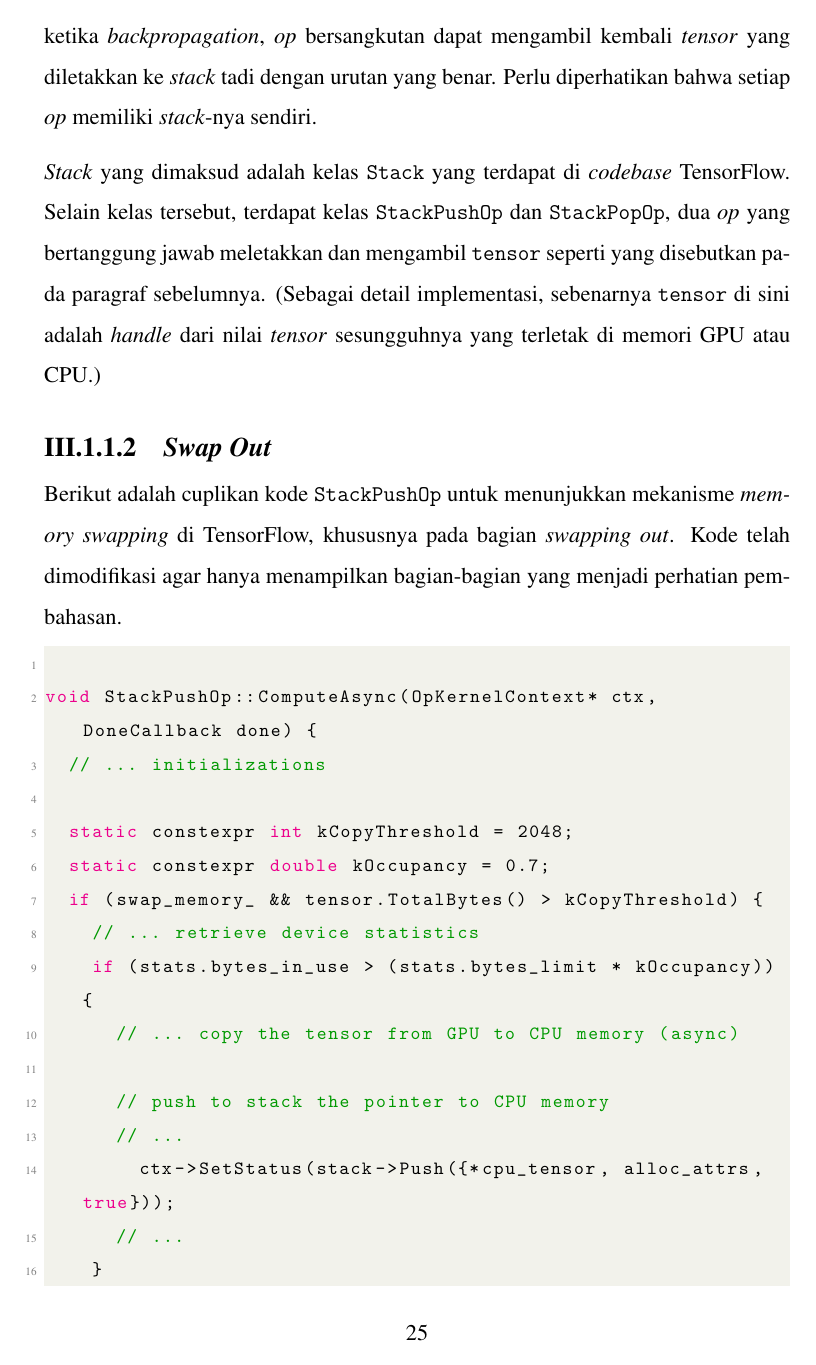
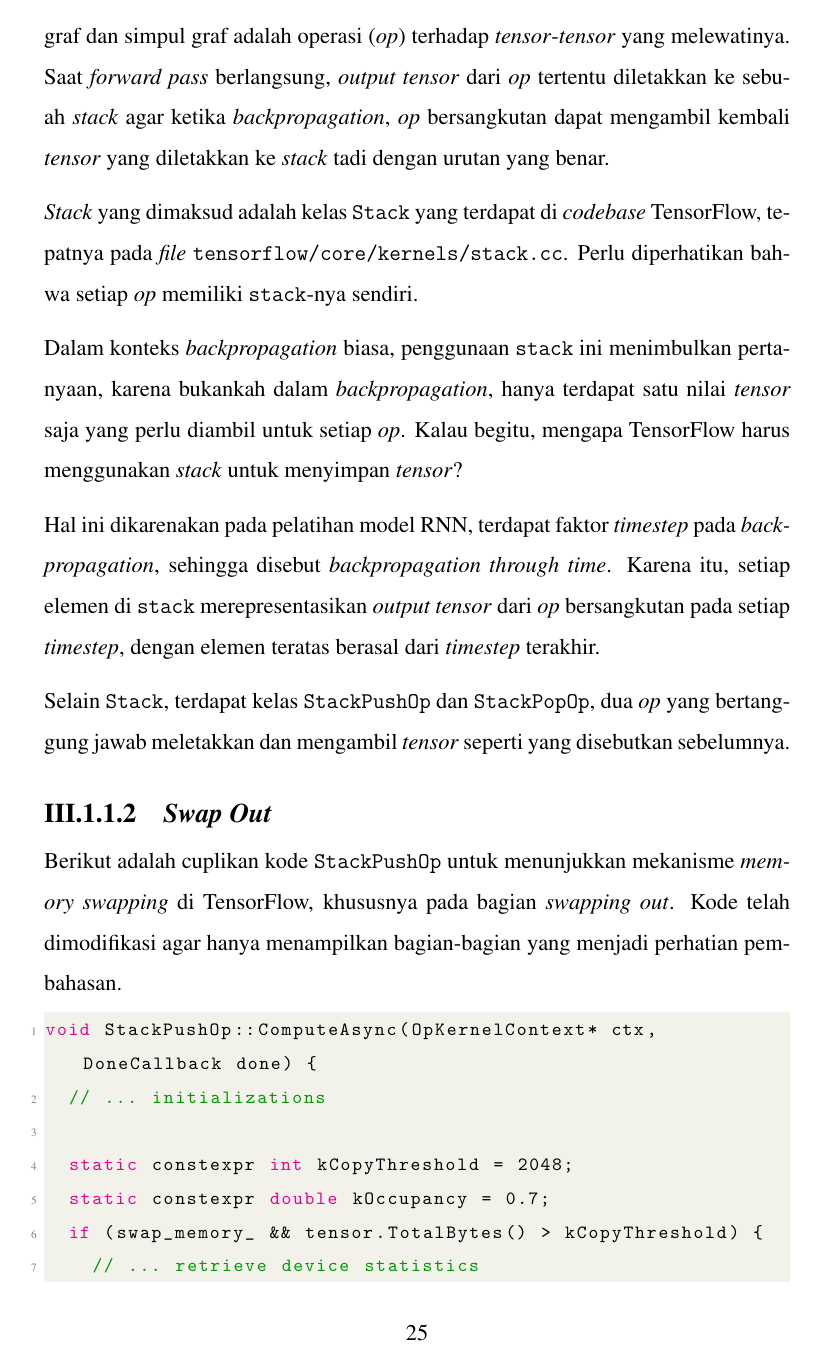
Before and after one commit to devinalvaro/thesis, a LaTeX thesis (thesis.tex, which reads chapters/chapter-3.tex): page 32 of 39. Compiled offline with pdfLaTeX.

Commit message:
Improve Stack, StackPushOp, StackPopOp

```diff
--- a/chapters/chapter-3.tex
+++ b/chapters/chapter-3.tex
@@ -26,14 +26,19 @@ Selanjutnya, akan dijelaskan mekanisme \en{memory swapping} di Tensorflow dari s
 
-Sedikit mengulang yang telah dijelaskan di Bagian~\ref{tensorflow}, program TensorFlow dapat dilihat sebagai sebuah \en{dataflow graph}, di mana \en{tensor} melewati sisi graf dan simpul graf adalah operasi (\en{op}) terhadap \en{tensor}-\en{tensor} yang melewatinya. Saat \en{forward pass} berlangsung, \en{output tensor} dari \en{op} tertentu diletakkan ke sebuah \en{stack} agar ketika \en{backpropagation}, \en{op} bersangkutan dapat mengambil kembali \en{tensor} yang diletakkan ke \en{stack} tadi dengan urutan yang benar. Perlu diperhatikan bahwa setiap \en{op} memiliki \en{stack}-nya sendiri.
+Sedikit mengulang yang telah dijelaskan di Bagian~\ref{tensorflow}, sebuah program TensorFlow dapat dilihat sebagai sebuah \en{dataflow graph}, di mana \en{tensor} melewati sisi graf dan simpul graf adalah operasi (\en{op}) terhadap \en{tensor}-\en{tensor} yang melewatinya. Saat \en{forward pass} berlangsung, \en{output tensor} dari \en{op} tertentu diletakkan ke sebuah \en{stack} agar ketika \en{backpropagation}, \en{op} bersangkutan dapat mengambil kembali \en{tensor} yang diletakkan ke \en{stack} tadi dengan urutan yang benar.
 
-\en{Stack} yang dimaksud adalah kelas \code{Stack} yang terdapat di \en{codebase} TensorFlow. Selain kelas tersebut, terdapat kelas \code{StackPushOp} dan \code{StackPopOp}, dua \en{op} yang bertanggung jawab meletakkan dan mengambil \code{tensor} seperti yang disebutkan pada paragraf sebelumnya. (Sebagai detail implementasi, sebenarnya \code{tensor} di sini adalah \en{handle} dari nilai \en{tensor} sesungguhnya yang terletak di memori GPU atau CPU.)
+\en{Stack} yang dimaksud adalah kelas \code{Stack} yang terdapat di \en{codebase} TensorFlow, tepatnya pada \en{file} \code{tensorflow/core/kernels/stack.cc}. Perlu diperhatikan bahwa setiap \en{op} memiliki \code{stack}-nya sendiri.
+
+Dalam konteks \en{backpropagation} biasa, penggunaan \code{stack} ini menimbulkan pertanyaan, karena bukankah dalam \en{backpropagation}, hanya terdapat satu nilai \en{tensor} saja yang perlu diambil untuk setiap \en{op}. Kalau begitu, mengapa TensorFlow harus menggunakan \en{stack} untuk menyimpan \en{tensor}?
+
+Hal ini dikarenakan pada pelatihan model RNN, terdapat faktor \en{timestep} pada \en{backpropagation}, sehingga disebut \en{backpropagation through time}. Karena itu, setiap elemen di \code{stack} merepresentasikan \en{output tensor} dari \en{op} bersangkutan pada setiap \en{timestep}, dengan elemen teratas berasal dari \en{timestep} terakhir.
+
+Selain \code{Stack}, terdapat kelas \code{StackPushOp} dan \code{StackPopOp}, dua \en{op} yang bertanggung jawab meletakkan dan mengambil \en{tensor} seperti yang disebutkan sebelumnya.
 
 \subsubsection{\en{Swap Out}}
 
 Berikut adalah cuplikan kode \code{StackPushOp} untuk menunjukkan mekanisme \en{memory swapping} di TensorFlow, khususnya pada bagian \en{swapping out}. Kode telah dimodifikasi agar hanya menampilkan bagian-bagian yang menjadi perhatian pembahasan.
 
-\begin{lstlisting}[language=C++, caption=\code{tensorflow/core/kernels/stack\_ops.cc}, label={lst:SwapOut}]
-
+\begin{lstlisting}[language=C++, caption=\code{StackPushOp} (\code{tensorflow/core/kernels/stack.cc}), label={lst:SwapOut}]
 void StackPushOp::ComputeAsync(OpKernelContext* ctx, DoneCallback done) {
   // ... initializations
 
```
Also changed, not shown: chapters/chapter-3.tex (21 more changed lines).
